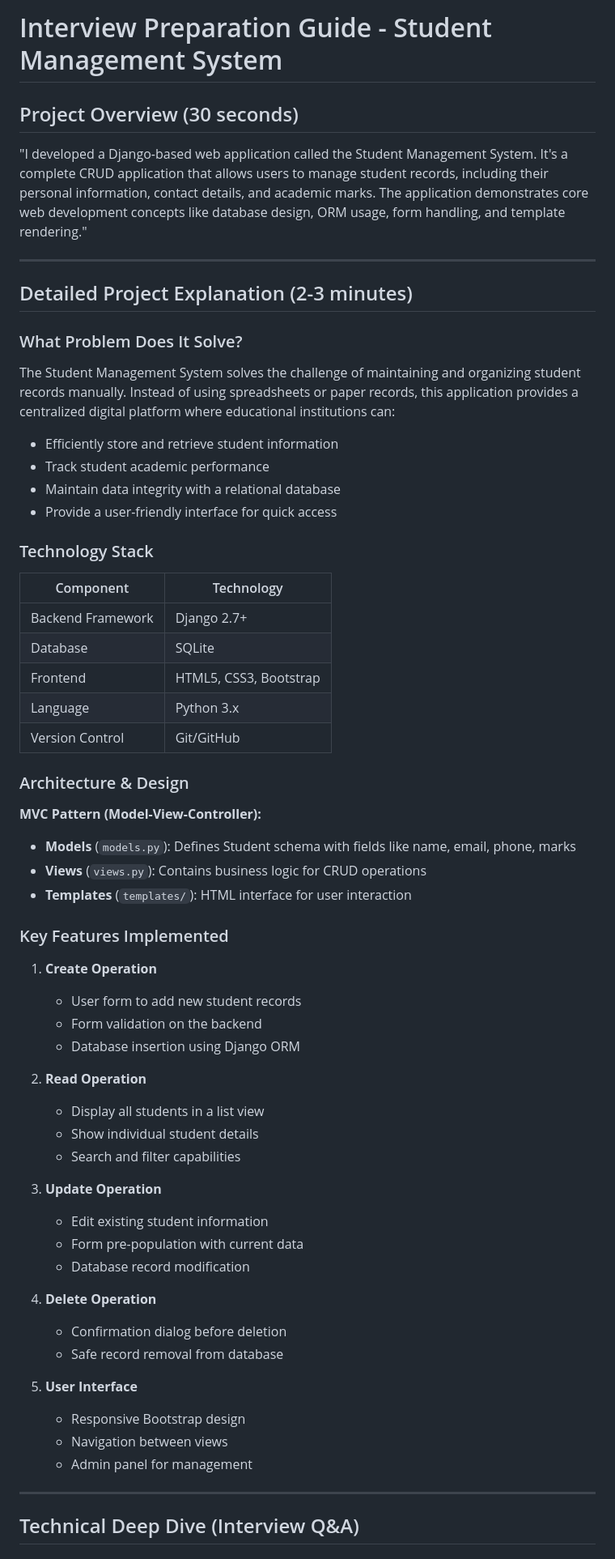
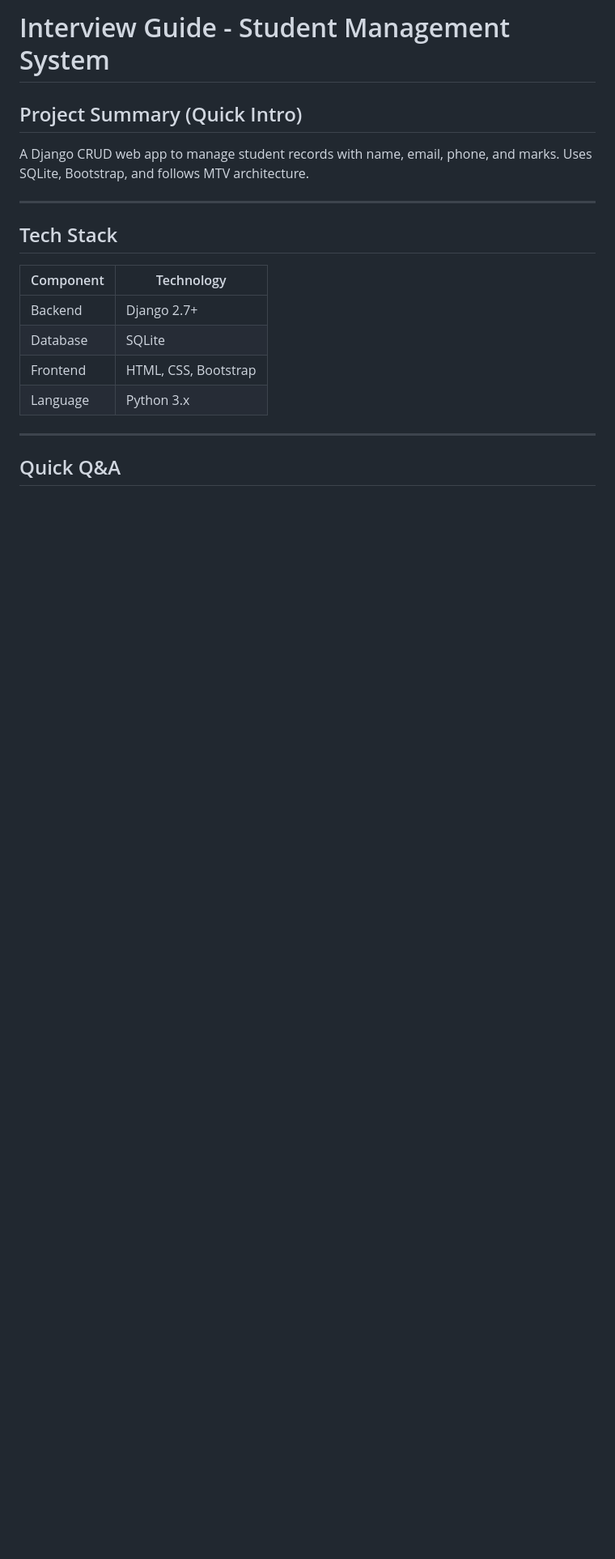
Before and after one commit to damu18/student-management-system, a Markdown page: INTERVIEW_GUIDE.md, the part around one of its changes. Shown at 81% size. Rendered like a GitHub page; blank space fills up the shorter version.

Commit message:
Update: Simplified interview guide - professional shortcuts only

```diff
--- a/INTERVIEW_GUIDE.md
+++ b/INTERVIEW_GUIDE.md
@@ -1,65 +1,21 @@
-# Interview Preparation Guide - Student Management System
+# Interview Guide - Student Management System
 
-## Project Overview (30 seconds)
+## Project Summary (Quick Intro)
 
-"I developed a Django-based web application called the Student Management System. It's a complete CRUD application that allows users to manage student records, including their personal information, contact details, and academic marks. The application demonstrates core web development concepts like database design, ORM usage, form handling, and template rendering."
+A Django CRUD web app to manage student records with name, email, phone, and marks. Uses SQLite, Bootstrap, and follows MTV architecture.
 
 ---
 
-## Detailed Project Explanation (2-3 minutes)
-
-### What Problem Does It Solve?
-
-The Student Management System solves the challenge of maintaining and organizing student records manually. Instead of using spreadsheets or paper records, this application provides a centralized digital platform where educational institutions can:
-- Efficiently store and retrieve student information
-- Track student academic performance
-- Maintain data integrity with a relational database
-- Provide a user-friendly interface for quick access
-
-### Technology Stack
+## Tech Stack
 
 | Component | Technology |
 |-----------|-----------|
-| Backend Framework | Django 2.7+ |
+| Backend | Django 2.7+ |
 | Database | SQLite |
-| Frontend | HTML5, CSS3, Bootstrap |
+| Frontend | HTML, CSS, Bootstrap |
 | Language | Python 3.x |
-| Version Control | Git/GitHub |
-
-### Architecture & Design
-
-**MVC Pattern (Model-View-Controller):**
-- **Models** (`models.py`): Defines Student schema with fields like name, email, phone, marks
-- **Views** (`views.py`): Contains business logic for CRUD operations
-- **Templates** (`templates/`): HTML interface for user interaction
-
-### Key Features Implemented
-
-1. **Create Operation**
-   - User form to add new student records
-   - Form validation on the backend
-   - Database insertion using Django ORM
-
-2. **Read Operation**
-   - Display all students in a list view
-   - Show individual student details
-   - Search and filter capabilities
-
-3. **Update Operation**
-   - Edit existing student information
-   - Form pre-population with current data
-   - Database record modification
-
-4. **Delete Operation**
-   - Confirmation dialog before deletion
-   - Safe record removal from database
-
-5. **User Interface**
-   - Responsive Bootstrap design
-   - Navigation between views
-   - Admin panel for management
 
 ---
 
-## Technical Deep Dive (Interview Q&A)
+## Quick Q&A
 
```
Also changed, not shown: other parts of INTERVIEW_GUIDE.md (+70 -179 lines).
